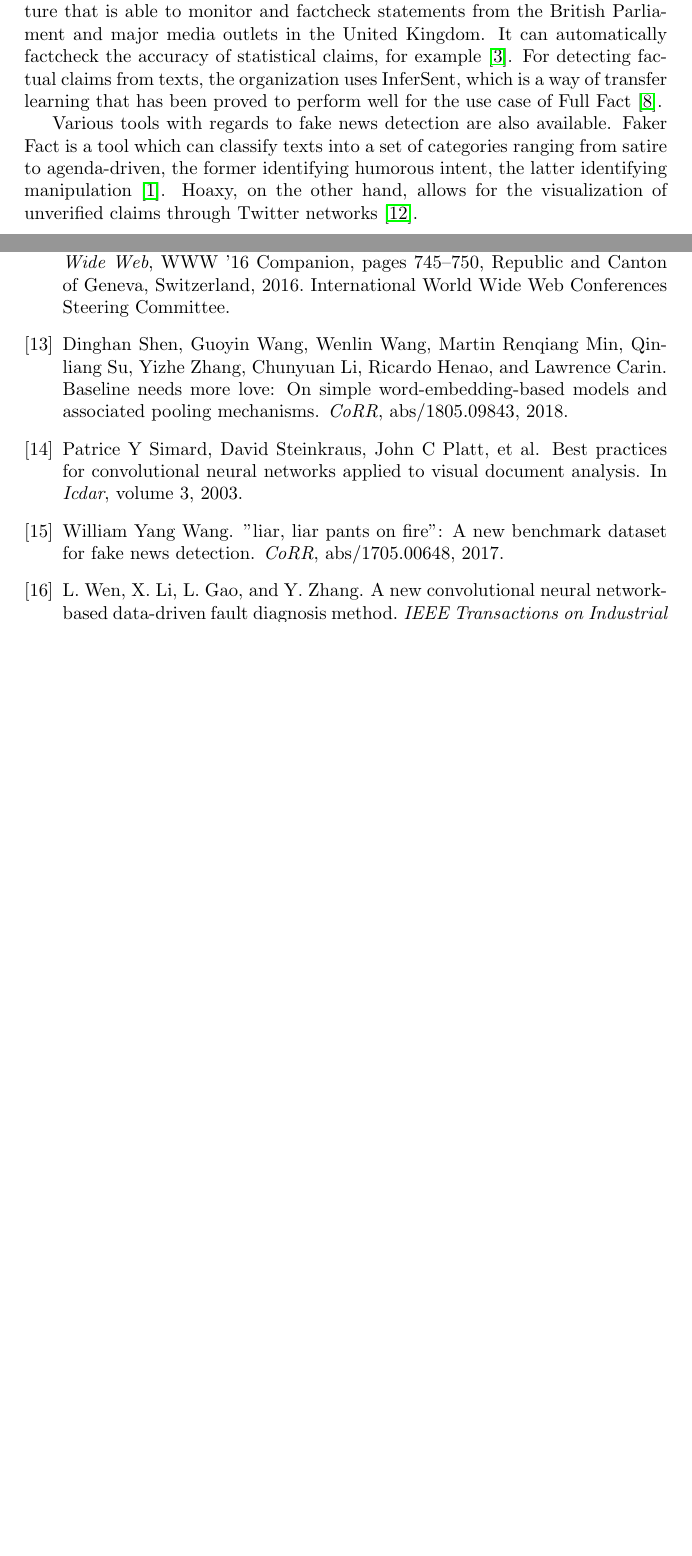
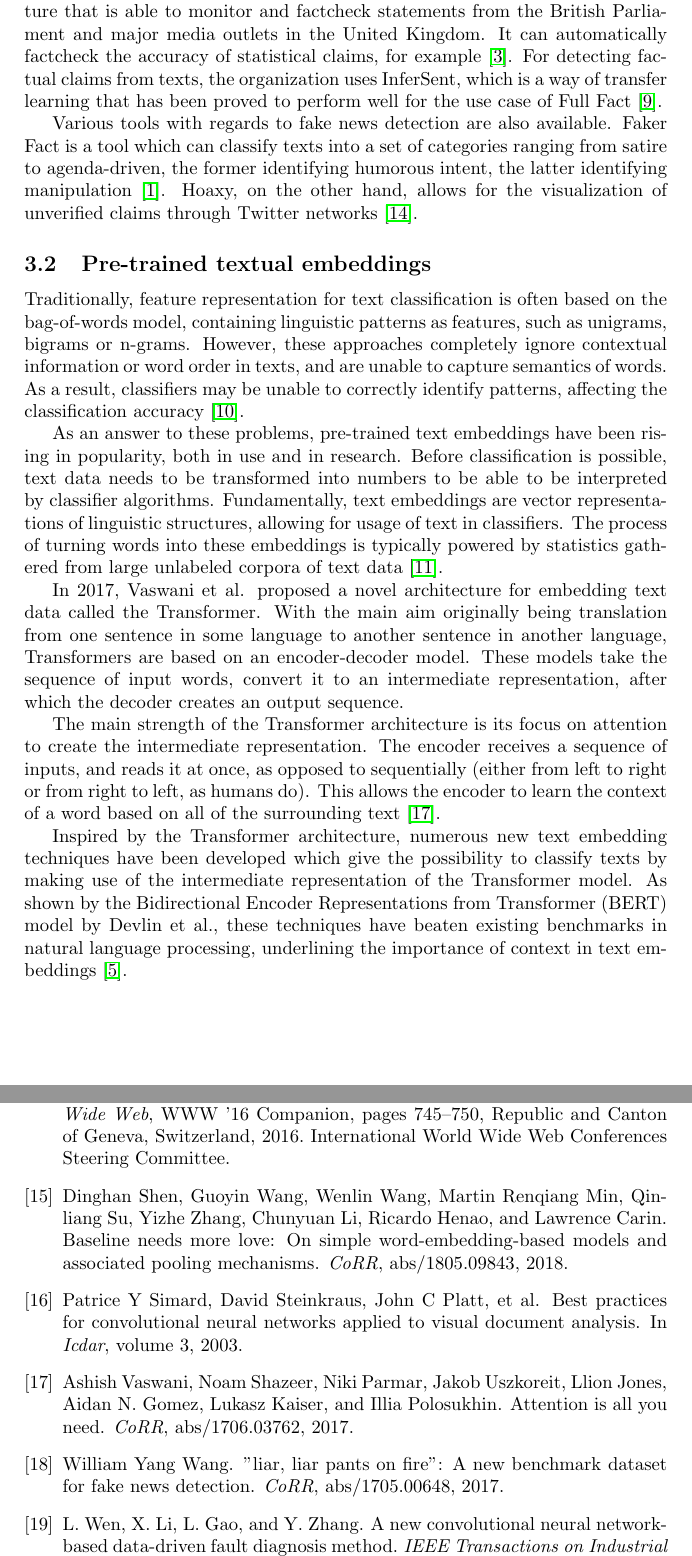
Before and after one commit to MeMartijn/FakeNewsDetection, a LaTeX thesis (thesis/ThesisDesign.tex, which reads thesis/bibliography.bib, thesis/related_work.tex): two parts of pages 2 and 4 of 4 before the commit and two parts of pages 2 and 5 of 5 after it, joined at a grey line, cut so that both start at the same text, the shorter picture padded with empty space. Compiled offline with pdfLaTeX.

Commit message:
chore: added pre-trained embedding section

```diff
--- a/thesis/bibliography.bib
+++ b/thesis/bibliography.bib
@@ -280,0 +307,6 @@
+               Lukasz Kaiser and
+               Illia Polosukhin},
+  title     = {Attention Is All You Need},
+  journal   = {CoRR},
+  volume    = {abs/1706.03762},
+  year      = {2017},
--- a/thesis/related_work.tex
+++ b/thesis/related_work.tex
@@ -17,6 +17,27 @@ For detecting factual claims from texts, the organization uses InferSent, which
 Various tools with regards to fake news detection are also available.
 Faker Fact is a tool which can classify texts into a set of categories ranging from satire to agenda-driven, the former identifying humorous intent, the latter identifying manipulation \cite{fakerfact}.
 Hoaxy, on the other hand, allows for the visualization of unverified claims through Twitter networks \cite{shao2016}.
+
+\subsection{Pre-trained textual embeddings}
+Traditionally, feature representation for text classification is often based on the bag-of-words model, containing linguistic patterns as features, such as unigrams, bigrams or n-grams.
+However, these approaches completely ignore contextual information or word order in texts, and are unable to capture semantics of words.
+As a result, classifiers may be unable to correctly identify patterns, affecting the classification accuracy \cite{lai2015}.
+
+As an answer to these problems, pre-trained text embeddings have been rising in popularity, both in use and in research.
+Before classification is possible, text data needs to be transformed into numbers to be able to be interpreted by classifier algorithms.
+Fundamentally, text embeddings are vector representations of linguistic structures, allowing for usage of text in classifiers.
+The process of turning words into these embeddings is typically powered by statistics gathered from large unlabeled corpora of text data \cite{mikolov2017}.
+
+In 2017, Vaswani et al. proposed a novel architecture for embedding text data called the Transformer.
+With the main aim originally being translation from one sentence in some language to another sentence in another language, Transformers are based on an encoder-decoder model.
+These models take the sequence of input words, convert it to an intermediate representation, after which the decoder creates an output sequence.
+
+The main strength of the Transformer architecture is its focus on attention to create the intermediate representation.
+The encoder receives a sequence of inputs, and reads it at once, as opposed to sequentially (either from left to right or from right to left, as humans do).
+This allows the encoder to learn the context of a word based on all of the surrounding text \cite{vaswani2017}.
+
+Inspired by the Transformer architecture, numerous new text embedding techniques have been developed which give the possibility to classify texts by making use of the intermediate representation of the Transformer model.
+As shown by the Bidirectional Encoder Representations from Transformer (BERT) model by Devlin et al., these techniques have beaten existing benchmarks in natural language processing, underlining the importance of context in text embeddings \cite{devlin2018}.
 
 \subsection{Pooling}
 Linear classifiers need data in a two-dimensional shape to be able to perform calculations.
```
Also changed, not shown: thesis/bibliography.bib (33 more changed lines).
